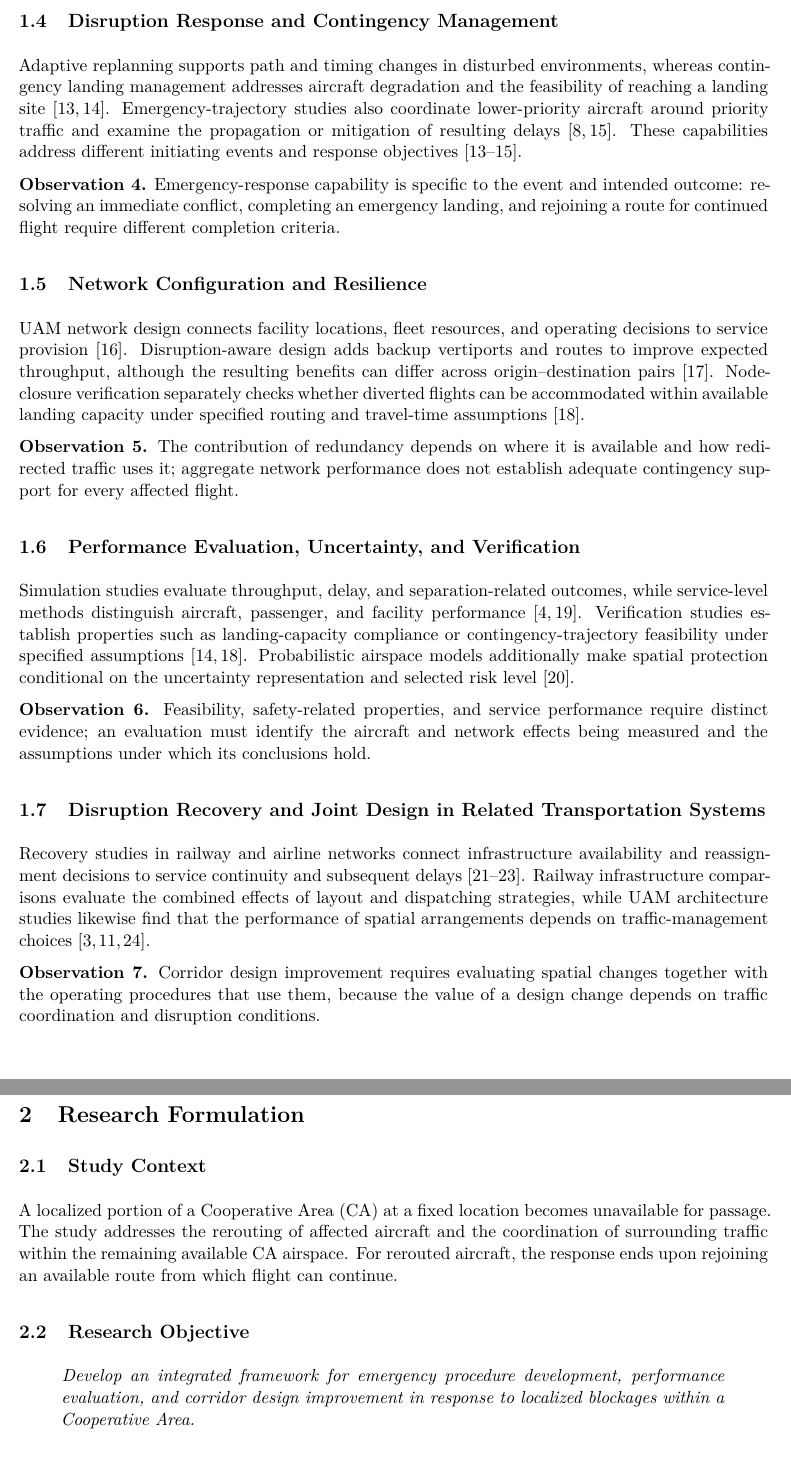
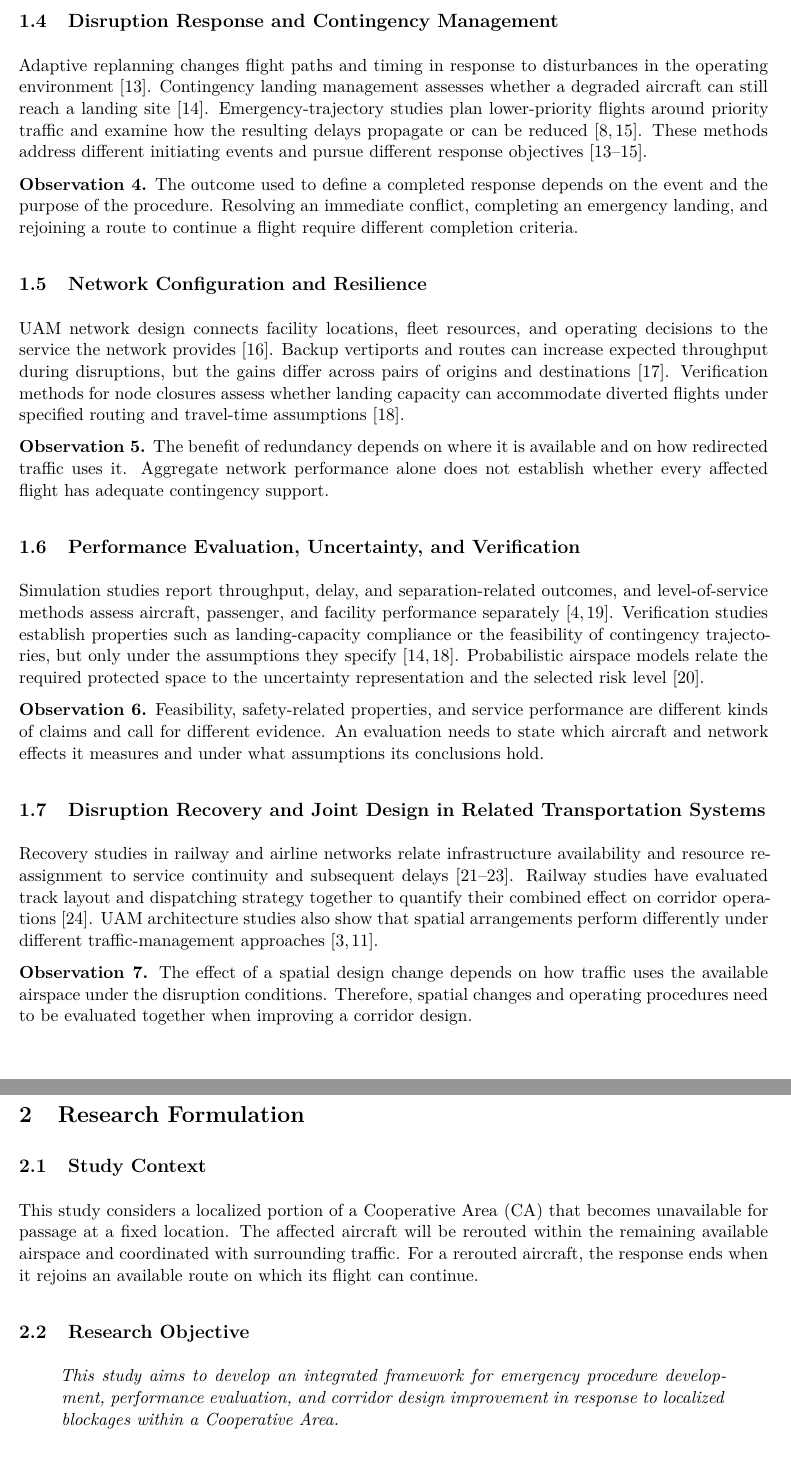
Before and after one commit to Bozhong1/Thesis-Proposal, a LaTeX document (main.tex): two parts of pages 2 and 3 of 6, joined at a grey line, cut so that both start at the same text. Compiled offline with XeLaTeX.

Commit message:
Refine proposal prose to match restrained narrative style

```diff
--- a/main.tex
+++ b/main.tex
@@ -47,30 +47,30 @@ Strategic methods manage planned interactions through flight-level assignments a
 \subsection{Disruption Response and Contingency Management}
 \label{sec:literature-4}
 
-Adaptive replanning supports path and timing changes in disturbed environments, whereas contingency landing management addresses aircraft degradation and the feasibility of reaching a landing site~\cite{L012,L066}. Emergency-trajectory studies also coordinate lower-priority aircraft around priority traffic and examine the propagation or mitigation of resulting delays~\cite{L015,L079}. These capabilities address different initiating events and response objectives~\cite{L012,L066,L079}.
+Adaptive replanning changes flight paths and timing in response to disturbances in the operating environment~\cite{L012}. Contingency landing management assesses whether a degraded aircraft can still reach a landing site~\cite{L066}. Emergency-trajectory studies plan lower-priority flights around priority traffic and examine how the resulting delays propagate or can be reduced~\cite{L015,L079}. These methods address different initiating events and pursue different response objectives~\cite{L012,L066,L079}.
 
-\observation{4}{Emergency-response capability is specific to the event and intended outcome: resolving an immediate conflict, completing an emergency landing, and rejoining a route for continued flight require different completion criteria.}
+\observation{4}{The outcome used to define a completed response depends on the event and the purpose of the procedure. Resolving an immediate conflict, completing an emergency landing, and rejoining a route to continue a flight require different completion criteria.}
 
 \subsection{Network Configuration and Resilience}
 \label{sec:literature-5}
 
-UAM network design connects facility locations, fleet resources, and operating decisions to service provision~\cite{L087}. Disruption-aware design adds backup vertiports and routes to improve expected throughput, although the resulting benefits can differ across origin--destination pairs~\cite{L063}. Node-closure verification separately checks whether diverted flights can be accommodated within available landing capacity under specified routing and travel-time assumptions~\cite{L069}.
+UAM network design connects facility locations, fleet resources, and operating decisions to the service the network provides~\cite{L087}. Backup vertiports and routes can increase expected throughput during disruptions, but the gains differ across pairs of origins and destinations~\cite{L063}. Verification methods for node closures assess whether landing capacity can accommodate diverted flights under specified routing and travel-time assumptions~\cite{L069}.
 
-\observation{5}{The contribution of redundancy depends on where it is available and how redirected traffic uses it; aggregate network performance does not establish adequate contingency support for every affected flight.}
+\observation{5}{The benefit of redundancy depends on where it is available and on how redirected traffic uses it. Aggregate network performance alone does not establish whether every affected flight has adequate contingency support.}
 
 \subsection{Performance Evaluation, Uncertainty, and Verification}
 \label{sec:literature-6}
 
-Simulation studies evaluate throughput, delay, and separation-related outcomes, while service-level methods distinguish aircraft, passenger, and facility performance~\cite{L041,L090}. Verification studies establish properties such as landing-capacity compliance or contingency-trajectory feasibility under specified assumptions~\cite{L066,L069}. Probabilistic airspace models additionally make spatial protection conditional on the uncertainty representation and selected risk level~\cite{L085}.
+Simulation studies report throughput, delay, and separation-related outcomes, and level-of-service methods assess aircraft, passenger, and facility performance separately~\cite{L041,L090}. Verification studies establish properties such as landing-capacity compliance or the feasibility of contingency trajectories, but only under the assumptions they specify~\cite{L066,L069}. Probabilistic airspace models relate the required protected space to the uncertainty representation and the selected risk level~\cite{L085}.
 
-\observation{6}{Feasibility, safety-related properties, and service performance require distinct evidence; an evaluation must identify the aircraft and network effects being measured and the assumptions under which its conclusions hold.}
+\observation{6}{Feasibility, safety-related properties, and service performance are different kinds of claims and call for different evidence. An evaluation needs to state which aircraft and network effects it measures and under what assumptions its conclusions hold.}
 
 \subsection{Disruption Recovery and Joint Design in Related Transportation Systems}
 \label{sec:literature-7}
 
-Recovery studies in railway and airline networks connect infrastructure availability and reassignment decisions to service continuity and subsequent delays~\cite{L054,L060,L004}. Railway infrastructure comparisons evaluate the combined effects of layout and dispatching strategies, while UAM architecture studies likewise find that the performance of spatial arrangements depends on traffic-management choices~\cite{L028,L051,L046}.
+Recovery studies in railway and airline networks relate infrastructure availability and resource reassignment to service continuity and subsequent delays~\cite{L054,L060,L004}. Railway studies have evaluated track layout and dispatching strategy together to quantify their combined effect on corridor operations~\cite{L046}. UAM architecture studies also show that spatial arrangements perform differently under different traffic-management approaches~\cite{L028,L051}.
 
-\observation{7}{Corridor design improvement requires evaluating spatial changes together with the operating procedures that use them, because the value of a design change depends on traffic coordination and disruption conditions.}
+\observation{7}{The effect of a spatial design change depends on how traffic uses the available airspace under the disruption conditions. Therefore, spatial changes and operating procedures need to be evaluated together when improving a corridor design.}
 
 \section{Research Formulation}
 \label{sec:research-formulation}
@@ -78,13 +78,13 @@ Recovery studies in railway and airline networks connect infrastructure availabi
 \subsection{Study Context}
 \label{sec:study-context}
 
-A localized portion of a Cooperative Area (CA) at a fixed location becomes unavailable for passage. The study addresses the rerouting of affected aircraft and the coordination of surrounding traffic within the remaining available CA airspace. For rerouted aircraft, the response ends upon rejoining an available route from which flight can continue.
+This study considers a localized portion of a Cooperative Area (CA) that becomes unavailable for passage at a fixed location. The affected aircraft will be rerouted within the remaining available airspace and coordinated with surrounding traffic. For a rerouted aircraft, the response ends when it rejoins an available route on which its flight can continue.
 
 \subsection{Research Objective}
 \label{sec:research-objective}
 
 \begin{quote}
-\textit{Develop an integrated framework for emergency procedure development, performance evaluation, and corridor design improvement in response to localized blockages within a Cooperative Area.}
+\textit{This study aims to develop an integrated framework for emergency procedure development, performance evaluation, and corridor design improvement in response to localized blockages within a Cooperative Area.}
 \end{quote}
 
 \subsection{Research Questions}
```
Also changed, not shown: main.tex (28 more changed lines).
